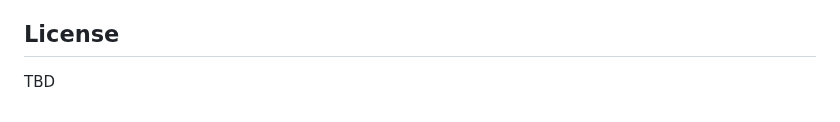
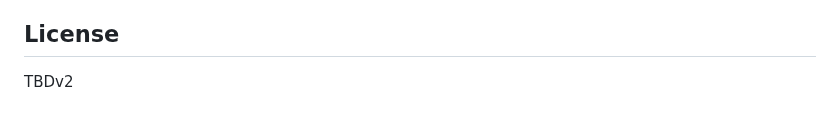
Before and after one commit to redlemon1272/RedLemon, a Markdown page: README.md, the part around the change. Drawn GitHub-style.

Commit message:
Update license placeholder to TBDv2

```diff
--- a/README.md
+++ b/README.md
@@ -116,4 +116,4 @@ Appcast feed: `https://raw.githubusercontent.com/orangeapple1272/Redlemon/main/a
 
 ## License
 
-TBD
+TBDv2
```
